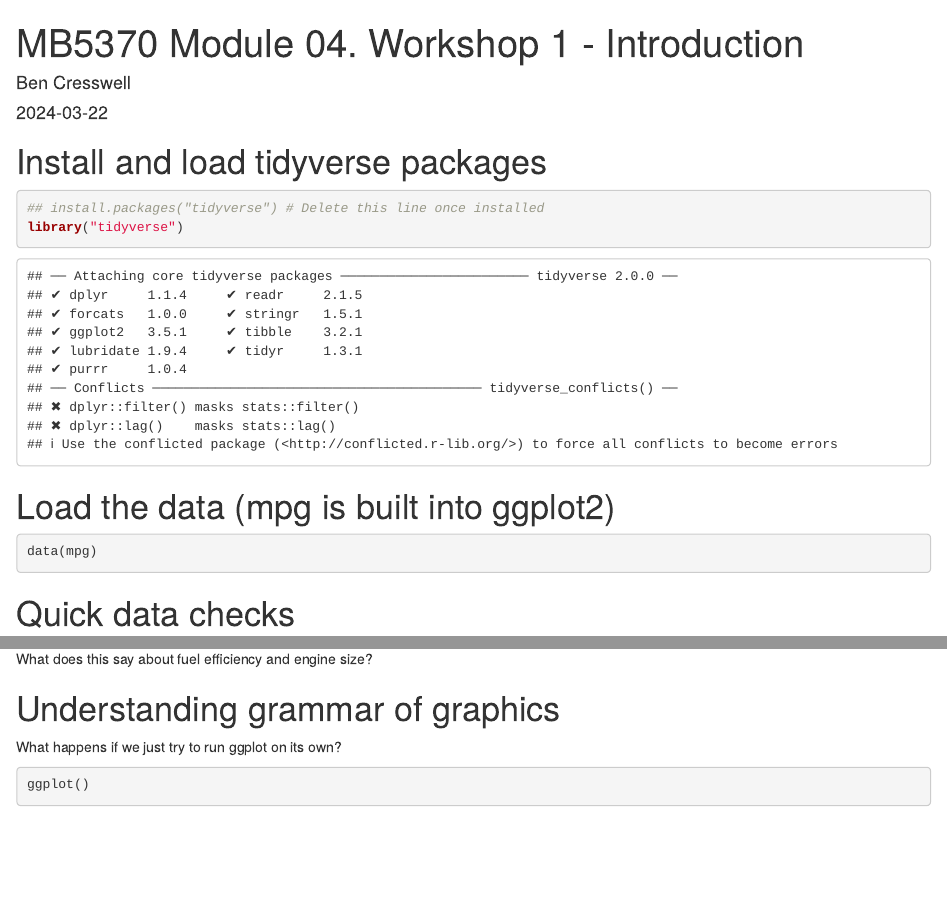
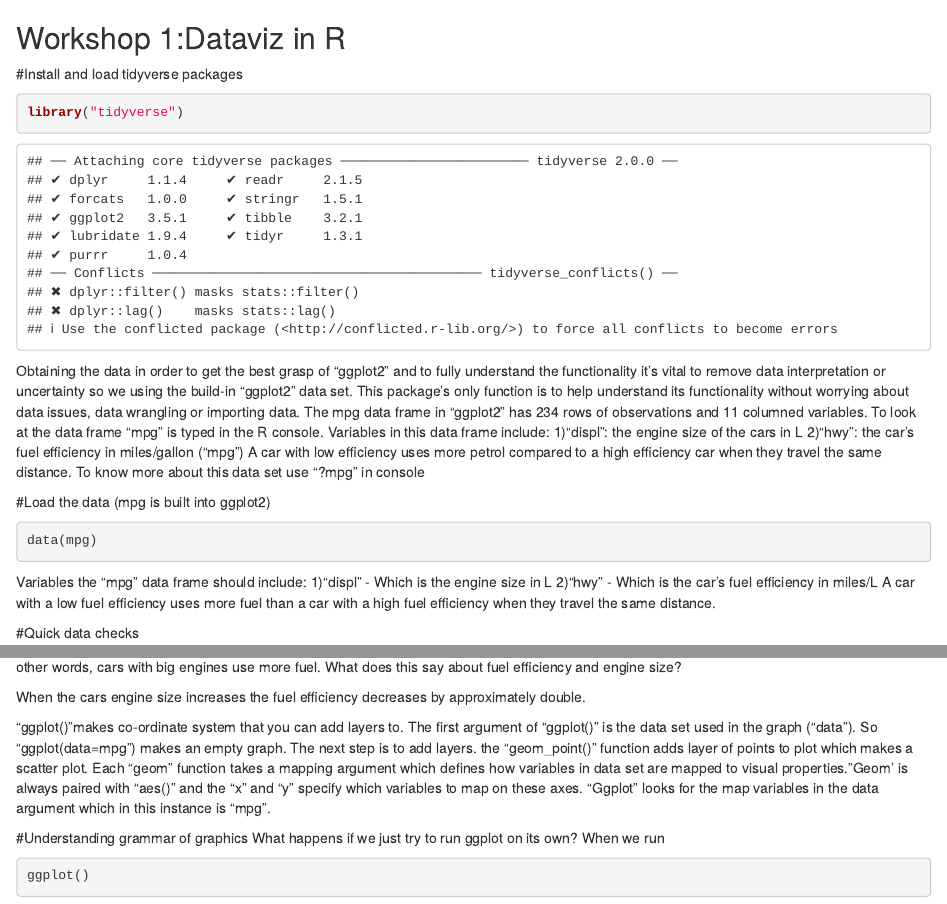
Before and after one commit to Jloughra99/MB5370_Module_04_Personal, an R Markdown document (code/Workshop1.Rmd): the page in a window 1100 px wide, from its top, and a second part further down, joined at a grey line. Rendered offline with R 4.5, knitr and Pandoc, with nearby package versions; some code elsewhere in the file could not run offline.

Commit message:
Wednesday Morning module 4 workshop 1

````diff
--- a/code/Workshop1.Rmd
+++ b/code/Workshop1.Rmd
@@ -1,24 +1,39 @@
 ---
-title: "MB5370 Module 04. Workshop 1 - Introduction"
-author: "Ben Cresswell"
-output: html_document
-date: "2024-03-22"
+Title: "MB5370 Module 04. Workshop 1 - Introduction"
+Author: "Jude Loughran"
+Output: html_document
+Date: "14/05/2024"
 ---
-
+Workshop 1:Dataviz in R
+---
 ```{r setup, include=FALSE}
 knitr::opts_chunk$set(echo = TRUE)
 ```
 
-
-# Install and load tidyverse packages
+#Install and load tidyverse packages
 ```{r}
-## install.packages("tidyverse") # Delete this line once installed
 library("tidyverse")
 ```
+Obtaining the data in order to get the best grasp of "ggplot2" and to fully
+understand the functionality it's vital to remove data interpretation or
+uncertainty so we using the build-in "ggplot2" data set. This package's only
+function is to help understand its functionality without worrying about data
+issues, data wrangling or importing data. The mpg data frame in "ggplot2" has
+234 rows of observations and 11 columned variables. To look at the data frame
+"mpg" is typed in the R console. Variables in this data frame include:
+1)"displ": the engine size of the cars in L
+2)"hwy": the car's fuel efficiency in miles/gallon ("mpg")
+A car with low efficiency uses more petrol compared to a high efficiency car
+when they travel the same distance. To know more about this data set use
+"?mpg" in console
 
-
-# Load the data (mpg is built into ggplot2)
+#Load the data (mpg is built into ggplot2)
 ```{r}
 data(mpg)
 ```
+Variables the "mpg" data frame should include:
+1)"displ" -  Which is the engine size in L
+2)"hwy" - Which is the car's fuel efficiency in miles/L
+A car with a low fuel efficiency uses more fuel than a car with a high fuel
+efficiency when they travel the same distance.
 
@@ -39,10 +57,22 @@ ggplot(data = mpg) +
+efficiency (hwy). In other words, cars with big engines use more fuel. What does
+this say about fuel efficiency and engine size?
 
-The plot shows a negative relationship between engine size (displ) and fuel efficiency (hwy). In other words, cars with big engines use more fuel. What does this say about fuel efficiency and engine size?
+When the cars engine size increases the fuel efficiency decreases by
+approximately double.
 
+"ggplot()"makes co-ordinate system that you can add layers to. The first
+argument of "ggplot()" is the data set used in the graph ("data"). So
+"ggplot(data=mpg") makes an empty graph. The next step is to add layers.
+the "geom_point()" function adds layer of points to plot which makes a scatter
+plot. Each "geom" function takes a mapping argument which defines how
+variables in data set are mapped to visual properties."Geom' is always paired
+with "aes()" and the "x" and "y" specify which variables to map on these axes.
+"Ggplot" looks for the map variables in the data argument which in this instance
+is "mpg".
 
-
-# Understanding grammar of graphics
+#Understanding grammar of graphics
 What happens if we just try to run ggplot on its own?
+When we run
 ```{r}
 ggplot()
 # Or with just the data specified?
````
Also changed, not shown: code/Workshop1.Rmd (23 more changed lines).
